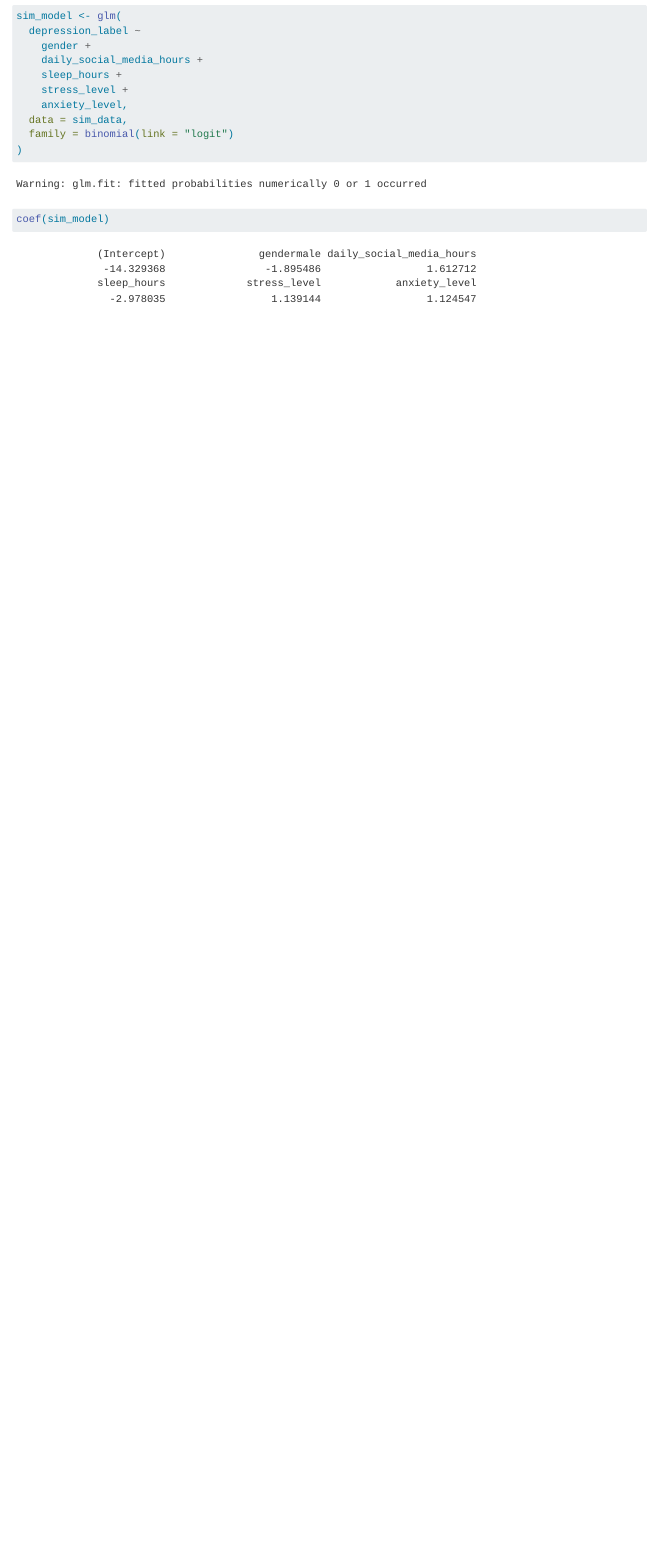
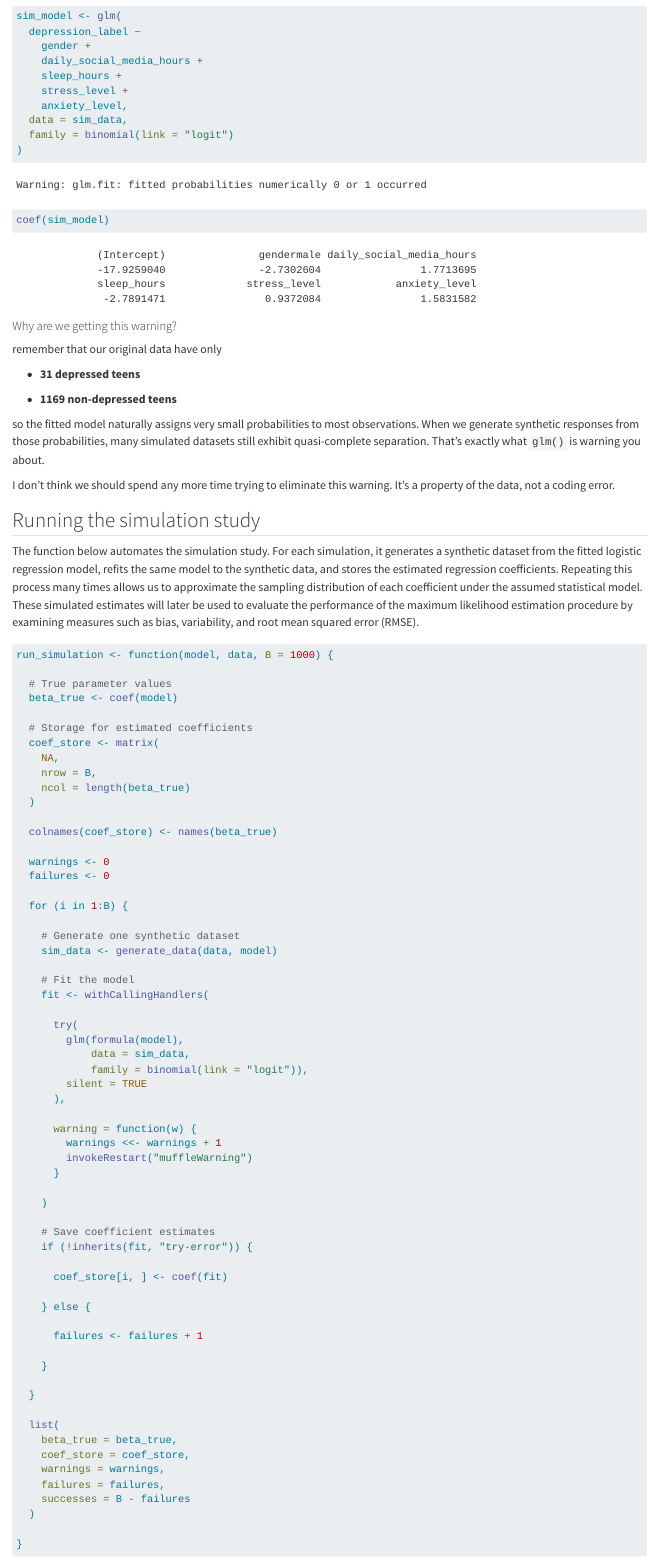
Before and after one commit to Ben-Glickauf/503-Project, a Quarto document (Project-so-far.qmd): the page in a window 1100 px wide, from 12730 px down before the commit and from 12650 px down after it, so that both start at the same text. Rendered offline with R 4.5, knitr and Pandoc in place of Quarto, with nearby package versions.

Commit message:
running the simulation study

````diff
--- a/Project-so-far.qmd
+++ b/Project-so-far.qmd
@@ -352,3 +347,87 @@
 
 coef(sim_model)
 ```
+
+#### Why are we getting this warning?
+
+remember that our original data have only
+
+- **31 depressed teens**
+
+- **1169 non-depressed teens**
+
+so the fitted model naturally assigns very small probabilities to most observations. When we generate synthetic responses from those probabilities, many simulated datasets still exhibit quasi-complete separation. That's exactly what `glm()` is warning you about.
+
+I don't think we should spend any more time trying to eliminate this warning. It's a property of the data, not a coding error.
+
+## Running the simulation study
+
+The function below automates the simulation study. For each simulation, it generates a synthetic dataset from the fitted logistic regression model, refits the same model to the synthetic data, and stores the estimated regression coefficients. Repeating this process many times allows us to approximate the sampling distribution of each coefficient under the assumed statistical model. These simulated estimates will later be used to evaluate the performance of the maximum likelihood estimation procedure by examining measures such as bias, variability, and root mean squared error (RMSE).
+
+```{r}
+run_simulation <- function(model, data, B = 1000) {
+
+  # True parameter values
+  beta_true <- coef(model)
+
+  # Storage for estimated coefficients
+  coef_store <- matrix(
+    NA,
+    nrow = B,
+    ncol = length(beta_true)
+  )
+
+  colnames(coef_store) <- names(beta_true)
+
+  warnings <- 0
+  failures <- 0
+
+  for (i in 1:B) {
+
+    # Generate one synthetic dataset
+    sim_data <- generate_data(data, model)
+
+    # Fit the model
+    fit <- withCallingHandlers(
+
+      try(
+        glm(formula(model),
+            data = sim_data,
+            family = binomial(link = "logit")),
+        silent = TRUE
+      ),
+
+      warning = function(w) {
+        warnings <<- warnings + 1
+        invokeRestart("muffleWarning")
+      }
+
+    )
+
+    # Save coefficient estimates
+    if (!inherits(fit, "try-error")) {
+
+      coef_store[i, ] <- coef(fit)
+
+    } else {
+
+      failures <- failures + 1
+
+    }
+
+  }
+
+  list(
+    beta_true = beta_true,
+    coef_store = coef_store,
+    warnings = warnings,
+    failures = failures,
+    successes = B - failures
+  )
+
+}
+```
+
+#### Example:
+
+```{r}
````
Also changed, not shown: Project-so-far.qmd (39 more changed lines).
